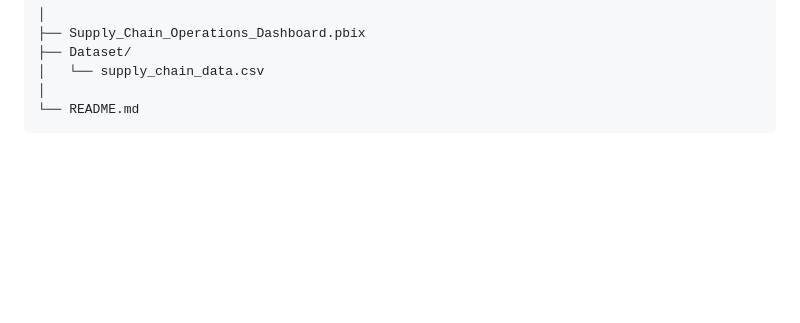
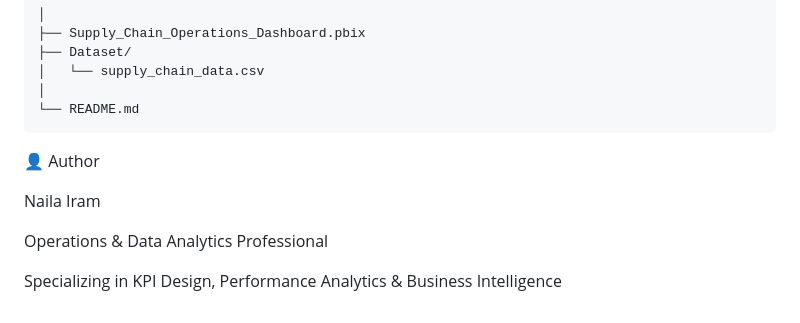
Before and after one commit to naylaikhan/Data-Analyst-Portfolio, a Markdown page: Inventory & Supply Chain Analysis/README.md, the part around the change. Rendered like a GitHub page; blank space fills up the shorter version.

````diff
--- a/Inventory & Supply Chain Analysis/README.md
+++ b/Inventory & Supply Chain Analysis/README.md
@@ -230,3 +230,11 @@ SupplyChain-Performance-Analytics/
 │
 └── README.md
 ```
+
+👤 Author
+
+Naila Iram
+
+Operations & Data Analytics Professional
+
+Specializing in KPI Design, Performance Analytics & Business Intelligence
````
